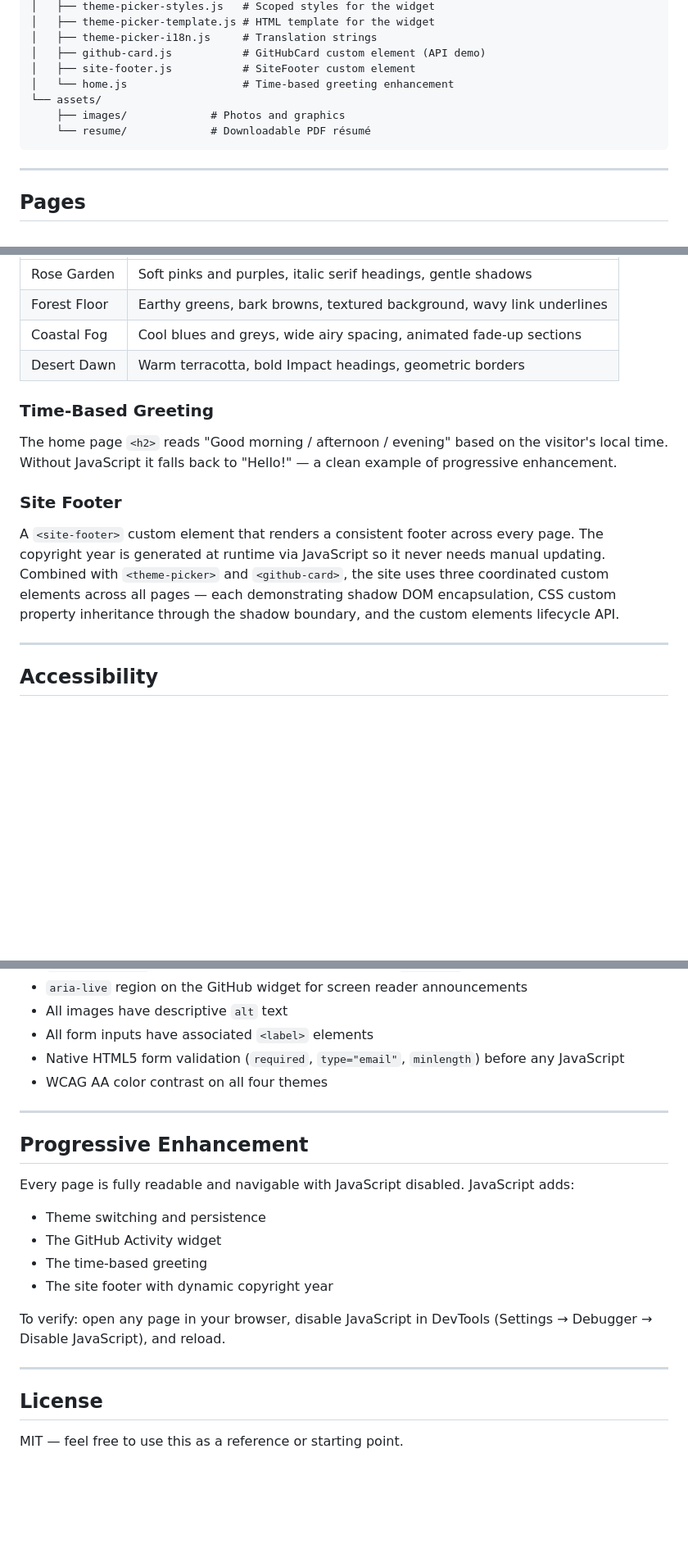
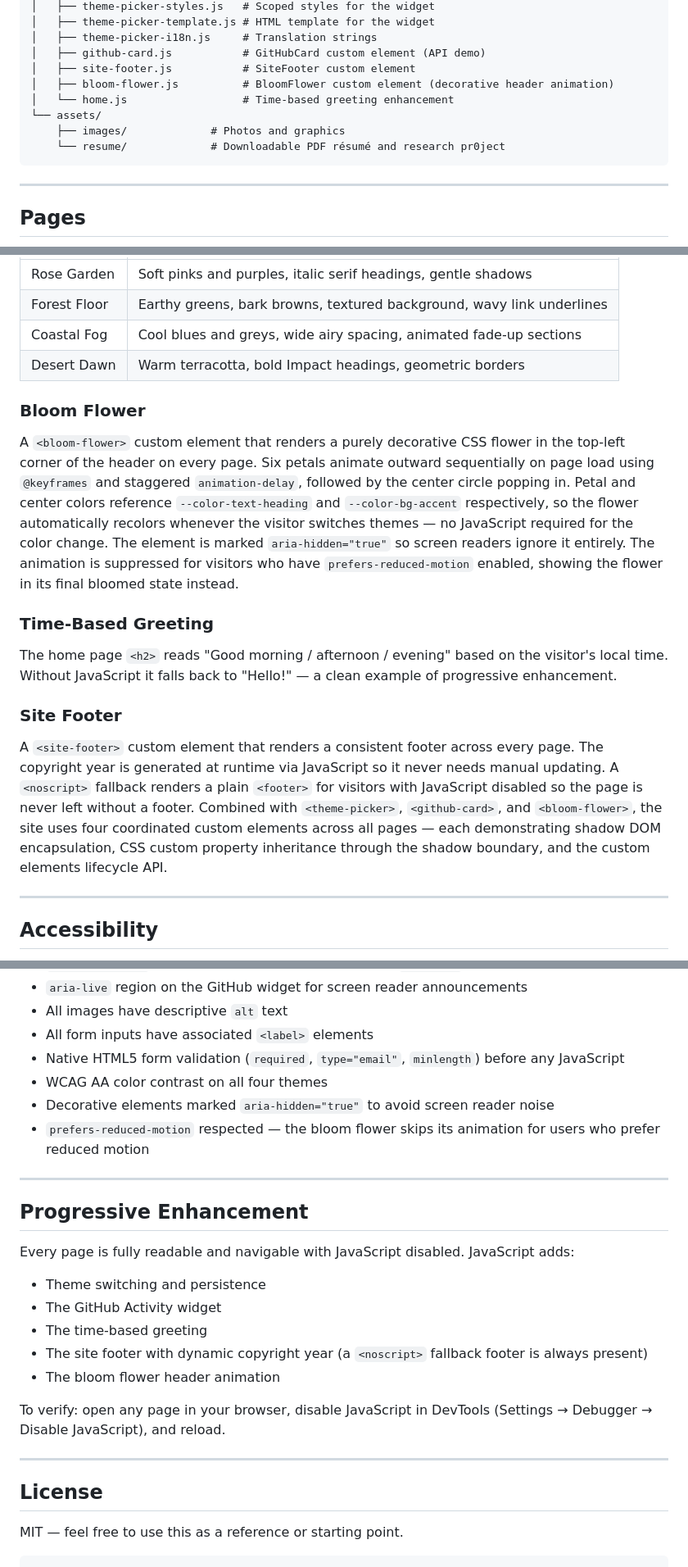
Before and after one commit to eden-elise/eden-portfolio, a Markdown page: README.md, 3 parts joined by grey strips. Shown at 82% size. Rendered like a GitHub page; blank space fills up the shorter version.

Commit message:
docs: read me update

````diff
--- a/README.md
+++ b/README.md
@@ -83,10 +86,11 @@ eden-portfolio/
 │   ├── theme-picker-i18n.js     # Translation strings
 │   ├── github-card.js           # GitHubCard custom element (API demo)
 │   ├── site-footer.js           # SiteFooter custom element
+│   ├── bloom-flower.js          # BloomFlower custom element (decorative header animation)
 │   └── home.js                  # Time-based greeting enhancement
 └── assets/
     ├── images/             # Photos and graphics
-    └── resume/             # Downloadable PDF résumé
+    └── resume/             # Downloadable PDF résumé and research pr0ject
 ```
 
 ---
@@ -136,11 +140,14 @@ A `<theme-picker>` custom element fixed to the bottom-right corner of every page
 | Coastal Fog | Cool blues and greys, wide airy spacing, animated fade-up sections |
 | Desert Dawn | Warm terracotta, bold Impact headings, geometric borders |
 
+### Bloom Flower
+A `<bloom-flower>` custom element that renders a purely decorative CSS flower in the top-left corner of the header on every page. Six petals animate outward sequentially on page load using `@keyframes` and staggered `animation-delay`, followed by the center circle popping in. Petal and center colors reference `--color-text-heading` and `--color-bg-accent` respectively, so the flower automatically recolors whenever the visitor switches themes — no JavaScript required for the color change. The element is marked `aria-hidden="true"` so screen readers ignore it entirely. The animation is suppressed for visitors who have `prefers-reduced-motion` enabled, showing the flower in its final bloomed state instead.
+
 ### Time-Based Greeting
 The home page `<h2>` reads "Good morning / afternoon / evening" based on the visitor's local time. Without JavaScript it falls back to "Hello!" — a clean example of progressive enhancement.
 
 ### Site Footer
-A `<site-footer>` custom element that renders a consistent footer across every page. The copyright year is generated at runtime via JavaScript so it never needs manual updating. Combined with `<theme-picker>` and `<github-card>`, the site uses three coordinated custom elements across all pages — each demonstrating shadow DOM encapsulation, CSS custom property inheritance through the shadow boundary, and the custom elements lifecycle API.
+A `<site-footer>` custom element that renders a consistent footer across every page. The copyright year is generated at runtime via JavaScript so it never needs manual updating. A `<noscript>` fallback renders a plain `<footer>` for visitors with JavaScript disabled so the page is never left without a footer. Combined with `<theme-picker>`, `<github-card>`, and `<bloom-flower>`, the site uses four coordinated custom elements across all pages — each demonstrating shadow DOM encapsulation, CSS custom property inheritance through the shadow boundary, and the custom elements lifecycle API.
 
 ---
 
@@ -156,6 +163,8 @@ A `<site-footer>` custom element that renders a consistent footer across every p
 - All form inputs have associated `<label>` elements
 - Native HTML5 form validation (`required`, `type="email"`, `minlength`) before any JavaScript
 - WCAG AA color contrast on all four themes
+- Decorative elements marked `aria-hidden="true"` to avoid screen reader noise
+- `prefers-reduced-motion` respected — the bloom flower skips its animation for users who prefer reduced motion
 
 ---
 
@@ -166,7 +175,8 @@ Every page is fully readable and navigable with JavaScript disabled. JavaScript
 - Theme switching and persistence
 - The GitHub Activity widget
 - The time-based greeting
-- The site footer with dynamic copyright year
+- The site footer with dynamic copyright year (a `<noscript>` fallback footer is always present)
+- The bloom flower header animation
 
 To verify: open any page in your browser, disable JavaScript in DevTools (Settings → Debugger → Disable JavaScript), and reload.
 
@@ -175,3 +185,4 @@ To verify: open any page in your browser, disable JavaScript in DevTools (Settin
 ## License
 
 MIT — feel free to use this as a reference or starting point.
+```
````
Also changed, not shown: other parts of README.md (+4 -1 lines).
